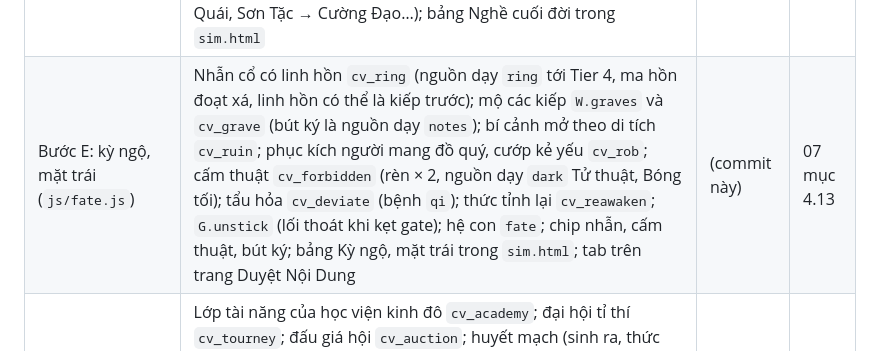
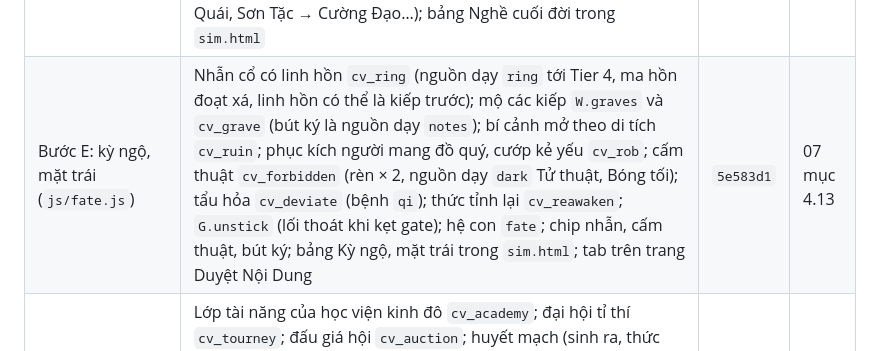
Before and after one commit to zaswer14/rpg, a Markdown page: vankiep/TIEN_DO.md, the part around the change. Rendered like a GitHub page.

Commit message:
Vạn Kiếp: ghi mã commit bước E vào TIEN_DO
Co-Authored-By: Claude Opus 5.5 <noreply@anthropic.com>
Claude-Session: https://claude.ai/code/session_01A9DApP4iHhrMznAwze1obB

```diff
--- a/vankiep/TIEN_DO.md
+++ b/vankiep/TIEN_DO.md
@@ -23,7 +23,7 @@ Bản đồ V2 (`docs/03`) xong 10 bước, thêm thiên phú, chí hướng (`d
 | Thiên phú | Căn cốt 6 bậc màu (tu luyện ×0,85–×2, nâng ở bình cảnh cấp 10–50), 40 thiên phú (0–3 lúc sinh, thức tỉnh chọn 1 trong 3), 8 chí hướng (dịch tính cách, focus, nghề ưu tiên; ô Chí hướng dưới focus); quyết định `aim_pick`, `aim_defy` (nối nghiệp nhà), `aim_job` (đổi nghề giữa đời), `aim_chance` (cơ hội theo chí hướng), `tal_awaken`, `tal_break`; hệ con `talent` | `006dc94` | 06 mục 5 |
 | Danh xưng, độ hiếm (`docs/09`) | Danh xưng 6 bậc Tier (`G.TIER_NAME`); thăng hoa khi lên Tier, trần chỉ số theo Tier (thưởng vượt trần giữ tới Tier sau); cộng hưởng chiêu thức giữa kỹ năng đang lắp (cùng nghề dễ nhất; Công né, Công thủ… cộng chạy thoát, giảm chết); tự lắp xét cộng hưởng; ngộ đạo mở Tier 5; người dạy Tier 4–5 hiếm hơn, sư phụ cao thủ Tier 2–4; thọ nguyên Tier 4 × 2, Tier 5 × 3; giá kỹ năng tăng, mastery tính trên giá cũ | `84be58e` | 09 mục 9 |
 | Cây nghề riêng (`docs/10`) | Lớp đè `data/jobtree.js` lên thư viện nghề (tùy chọn `overlay` của `shared/compose.js`): 13 nghề Tier 1 mới (Lính Giáo, Kỵ Sĩ, Lính Nỏ, Thợ Săn, Trinh Sát, Sơn Tặc, Phù Thủy Làng, Người Giữ Mộ, Thầy Đồng, Thầy Lang, Đô Vật, Khổ Tu, Thuần Thú Sư), Trọng Kỵ Sĩ, Thú Sư (Tier 2), Kỵ Sĩ Đoàn Trưởng (Tier 3); nghề Tier 2–3 nhận lối lên mới, đổi tên cho đúng tầm (Vệ Binh → Cận Vệ, Thợ Săn → Thợ Săn Quái, Sơn Tặc → Cường Đạo…); bảng Nghề cuối đời trong `sim.html` | `e353d93` | 10 mục 6 |
-| Bước E: kỳ ngộ, mặt trái (`js/fate.js`) | Nhẫn cổ có linh hồn `cv_ring` (nguồn dạy `ring` tới Tier 4, ma hồn đoạt xá, linh hồn có thể là kiếp trước); mộ các kiếp `W.graves` và `cv_grave` (bút ký là nguồn dạy `notes`); bí cảnh mở theo di tích `cv_ruin`; phục kích người mang đồ quý, cướp kẻ yếu `cv_rob`; cấm thuật `cv_forbidden` (rèn × 2, nguồn dạy `dark` Tử thuật, Bóng tối); tẩu hỏa `cv_deviate` (bệnh `qi`); thức tỉnh lại `cv_reawaken`; `G.unstick` (lối thoát khi kẹt gate); hệ con `fate`; chip nhẫn, cấm thuật, bút ký; bảng Kỳ ngộ, mặt trái trong `sim.html`; tab trên trang Duyệt Nội Dung | (commit này) | 07 mục 4.13 |
+| Bước E: kỳ ngộ, mặt trái (`js/fate.js`) | Nhẫn cổ có linh hồn `cv_ring` (nguồn dạy `ring` tới Tier 4, ma hồn đoạt xá, linh hồn có thể là kiếp trước); mộ các kiếp `W.graves` và `cv_grave` (bút ký là nguồn dạy `notes`); bí cảnh mở theo di tích `cv_ruin`; phục kích người mang đồ quý, cướp kẻ yếu `cv_rob`; cấm thuật `cv_forbidden` (rèn × 2, nguồn dạy `dark` Tử thuật, Bóng tối); tẩu hỏa `cv_deviate` (bệnh `qi`); thức tỉnh lại `cv_reawaken`; `G.unstick` (lối thoát khi kẹt gate); hệ con `fate`; chip nhẫn, cấm thuật, bút ký; bảng Kỳ ngộ, mặt trái trong `sim.html`; tab trên trang Duyệt Nội Dung | `5e583d1` | 07 mục 4.13 |
 | Bước D: học viện, gia tộc, đấu giá (`js/inst.js`) | Lớp tài năng của học viện kinh đô `cv_academy`; đại hội tỉ thí `cv_tourney`; đấu giá hội `cv_auction`; huyết mạch (sinh ra, thức tỉnh tuổi thiếu niên, nguồn dạy `blood`); liên hôn `cv_match` (nguồn dạy `inlaw`, bạn đời có căn cốt); mỏ ma tinh trong thế giới động (`G.DYN.mine*`, `mineYear`, tỉnh giàu thêm, nước kề tuyên chiến nhiều hơn) và `cv_mine`; dược tề được ban có mức; chip huyết mạch; bảng mới trong `sim.html`, dòng mỏ ma tinh ở hai bảng thế giới động; tab trên trang Duyệt Nội Dung | `a8c7399` | 07 mục 4.12 |
 | Bước C: kinh tế bốn vòng (`js/econ.js`) | 16 sinh kế mới (Hộ vệ thuê; Dược sư, Khắc văn sư, Ma pháp trận sư, Người luyện thú cưỡi, Giám định sư, Phu khuân vác, Thợ xẻ thú; Điêu khắc gia, Họa sĩ thi nhân, Đầu bếp, Thợ may thêu, Thợ kim hoàn, Nghệ nhân, Quản gia, Gia sư), khóa `ring`, `tier`, `demand` trong `G.WORKS`; cầu theo nơi ở `G.DEMAND`; Thợ săn thành Thợ săn ma thú, thợ mỏ theo ma lực; `cv_rework`, `cv_patron`, `cv_art`, `cv_wrath`; dược sư tự pha dược tề rẻ, khắc văn sư khắc đồ; chí hướng có nghề mới; bảng Kinh tế bốn vòng trong `sim.html`; tab Kinh tế bốn vòng trên trang Duyệt Nội Dung | `4dd9623` | 07 mục 4.11 |
 | Bước B: địa vị theo Tier (`js/status.js`) | Thân phận `G.STATUS` (sàn phân vị 0,35–0,97, thuế × 0,85–0, tầng lớp tối thiểu); miễn thuế đầu người, nghĩa vụ dân thường; nước quản chặt bắt đăng ký `cv_license`, triệu tập `cv_levy`; trưởng thị trấn / thành phố, Quan tỉnh / Đại thần, quản sự / hội trưởng cần Tier; giữ tước theo Tier (giữ tạm 12 năm rồi giáng); `G.PROMO` × Tier theo chính thể; cung phụng `cv_retainer`; dược tề `cv_elixir`; căn cốt theo cha mẹ `G.bloodRoot`; `cv_test`, `cv_scorn`, `cv_bully`, `cv_kin`, `cv_lifespan`; nguồn dạy Tier 3 chỉ còn hội trưởng, bỏ quan chức; dòng Thân phận trên thẻ nhân vật; ba bảng mới trong `sim.html`; tab Địa vị trên trang Duyệt Nội Dung | `83cc997` | 07 mục 4.10 |
```
